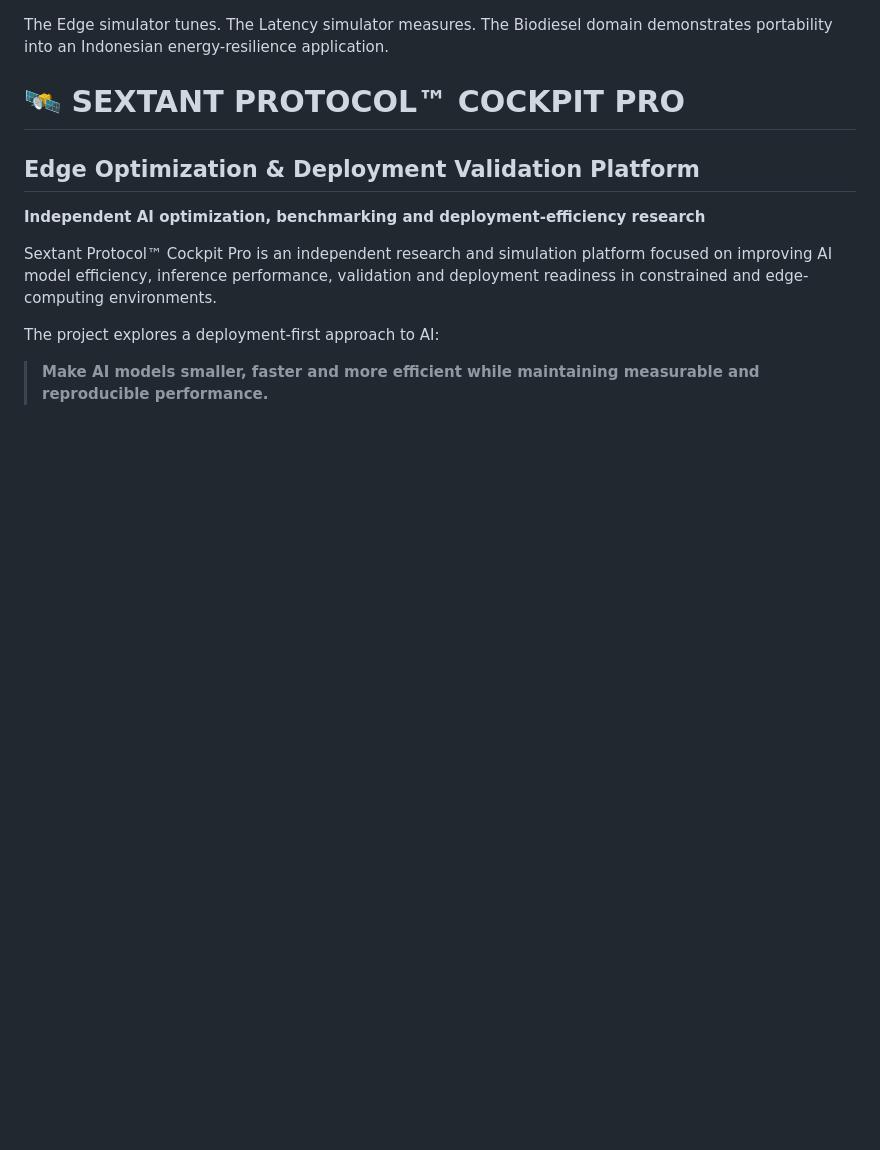
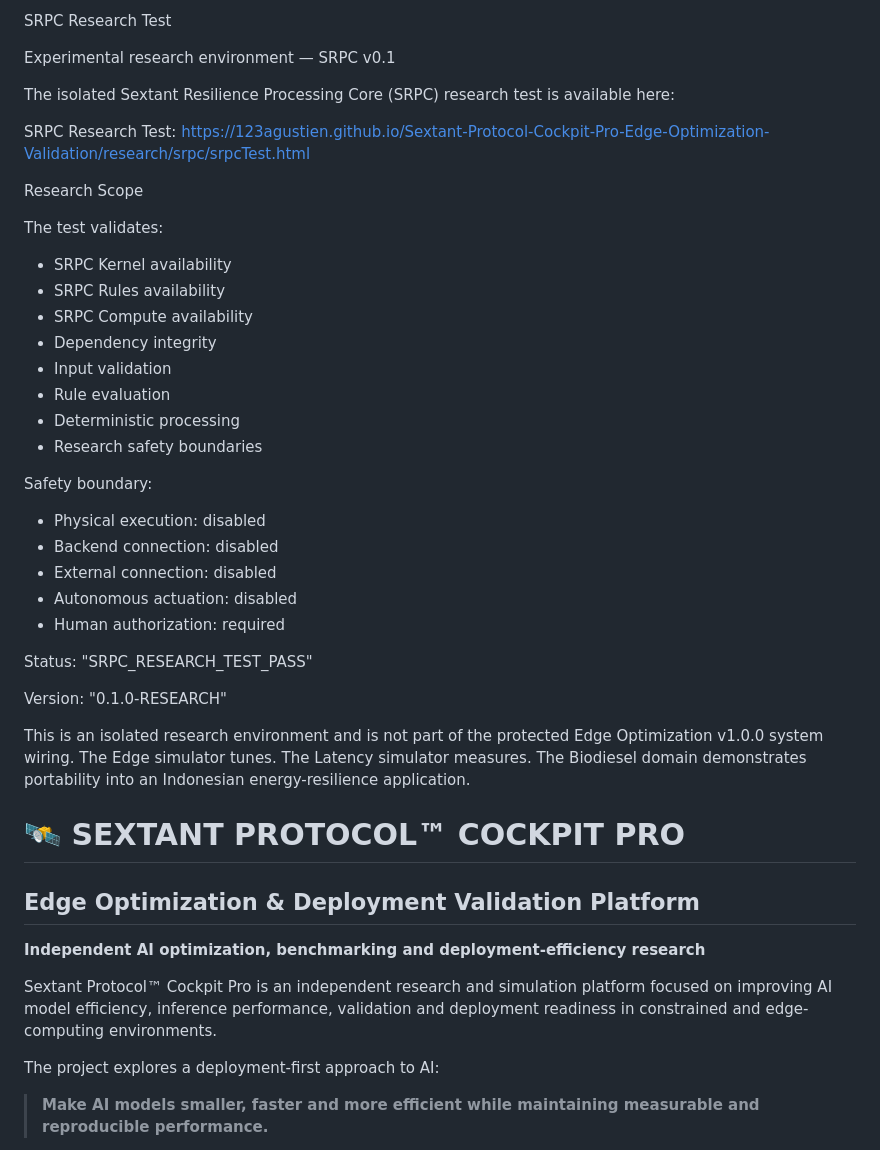
Before and after one commit to 123AGustien/Sextant-Protocol-Cockpit-Pro-Edge-Optimization-Validation, a Markdown page: README.md, the part around the change. Rendered like a GitHub page; blank space fills up the shorter version.

```diff
--- a/README.md
+++ b/README.md
@@ -1,4 +1,38 @@
+SRPC Research Test
 
+Experimental research environment — SRPC v0.1
+
+The isolated Sextant Resilience Processing Core (SRPC) research test is available here:
+
+SRPC Research Test:
+https://123agustien.github.io/Sextant-Protocol-Cockpit-Pro-Edge-Optimization-Validation/research/srpc/srpcTest.html
+
+Research Scope
+
+The test validates:
+
+- SRPC Kernel availability
+- SRPC Rules availability
+- SRPC Compute availability
+- Dependency integrity
+- Input validation
+- Rule evaluation
+- Deterministic processing
+- Research safety boundaries
+
+Safety boundary:
+
+- Physical execution: disabled
+- Backend connection: disabled
+- External connection: disabled
+- Autonomous actuation: disabled
+- Human authorization: required
+
+Status: "SRPC_RESEARCH_TEST_PASS"
+
+Version: "0.1.0-RESEARCH"
+
+This is an isolated research environment and is not part of the protected Edge Optimization v1.0.0 system wiring.
 The Edge simulator tunes.
 The Latency simulator measures.
 The Biodiesel domain demonstrates portability into an Indonesian energy-resilience application.
```
